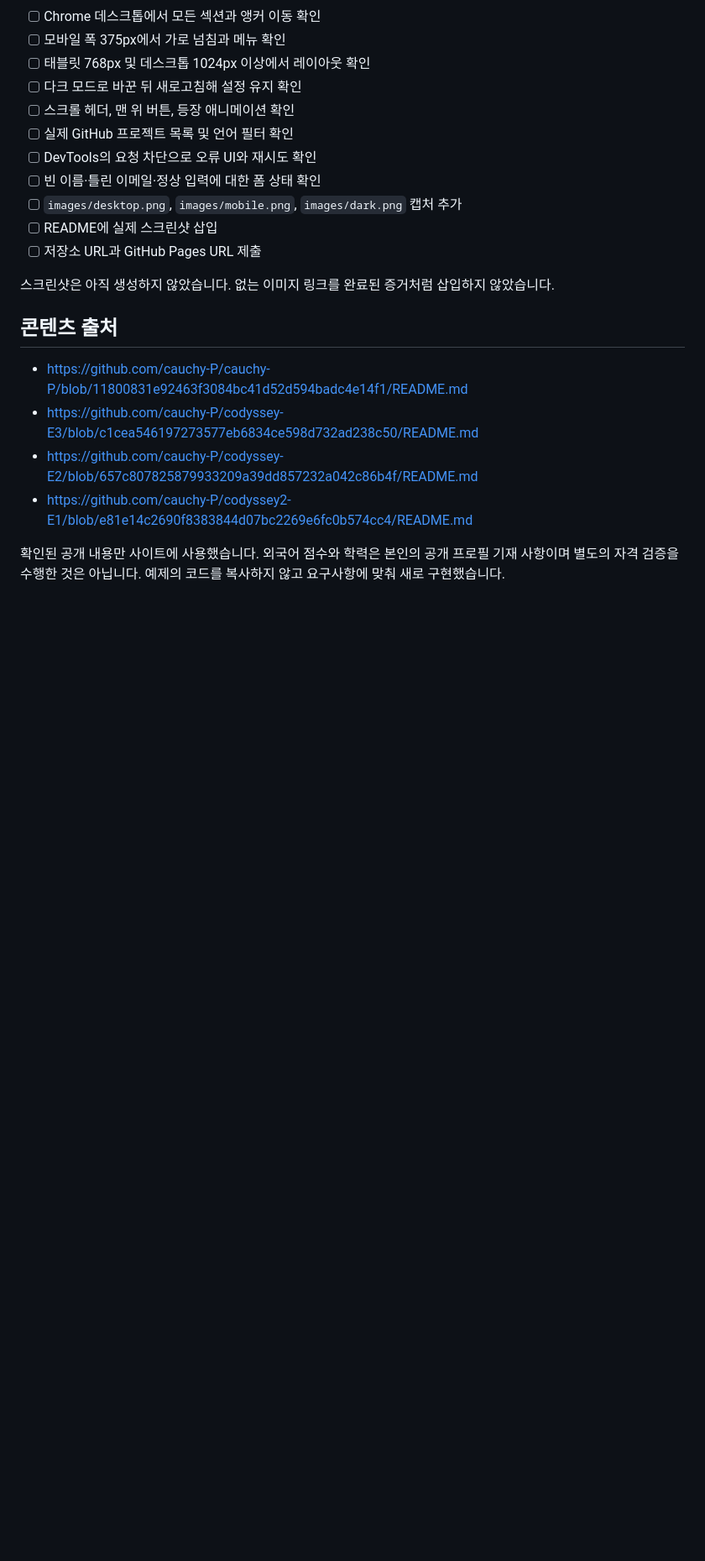
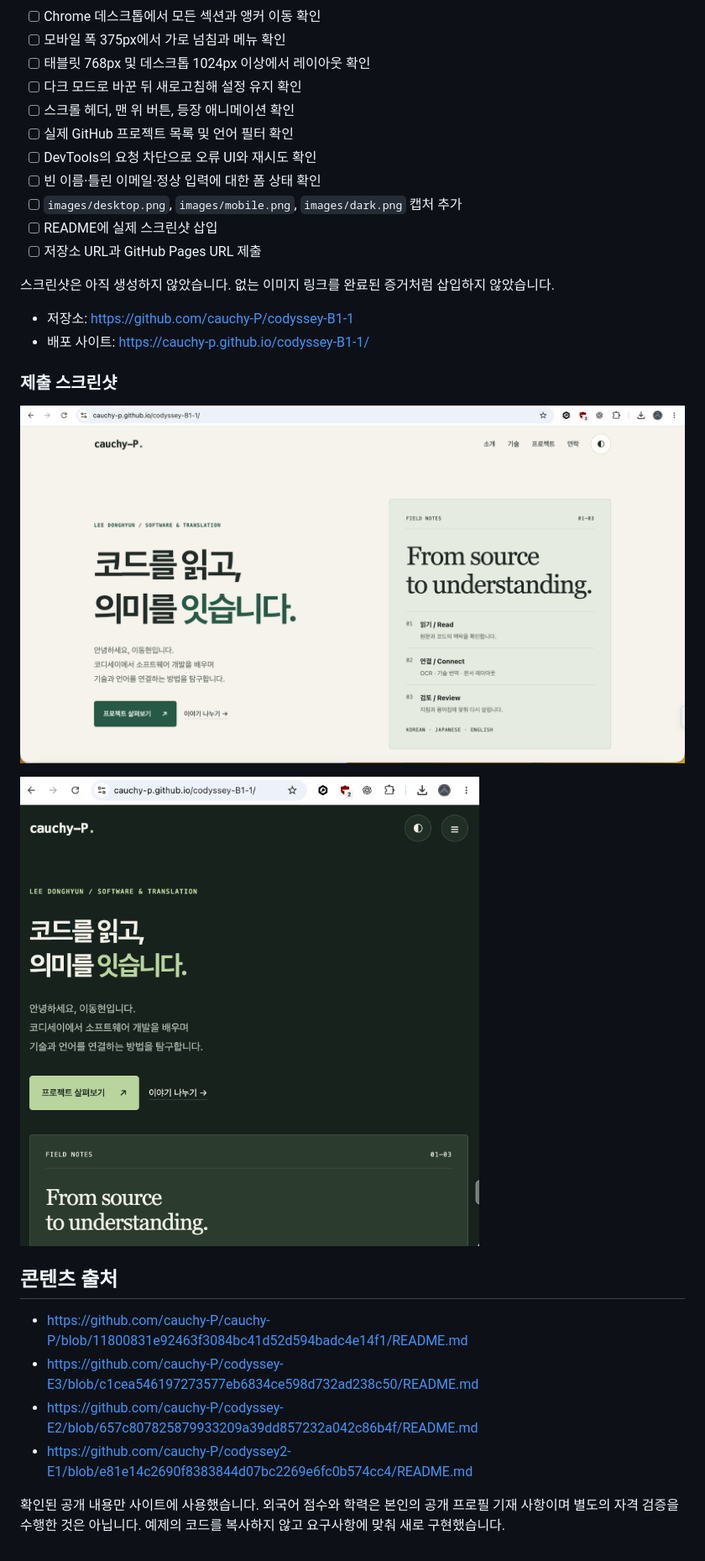
Before and after one commit to cauchy-P/codyssey-B1-1, a Markdown page: README.md, the part around one of its changes. Shown at 84% size. GitHub-like rendering; blank space fills up the shorter version.

```diff
--- a/README.md
+++ b/README.md
@@ -105,6 +96,15 @@ fetch는 HTTP 403/404에도 자동으로 예외를 던지지 않으므로 respon
 
 스크린샷은 아직 생성하지 않았습니다. 없는 이미지 링크를 완료된 증거처럼 삽입하지 않았습니다.
 
+- 저장소: https://github.com/cauchy-P/codyssey-B1-1
+- 배포 사이트: https://cauchy-p.github.io/codyssey-B1-1/
+
+### 제출 스크린샷
+
+![데스크톱 라이트 모드](images/desktop.png)
+
+![모바일 다크 모드](images/mobile-dark.png)
+
 ## 콘텐츠 출처
 
 - https://github.com/cauchy-P/cauchy-P/blob/11800831e92463f3084bc41d52d594badc4e14f1/README.md
```
Also changed, not shown: other parts of README.md (+1 -10 lines).
